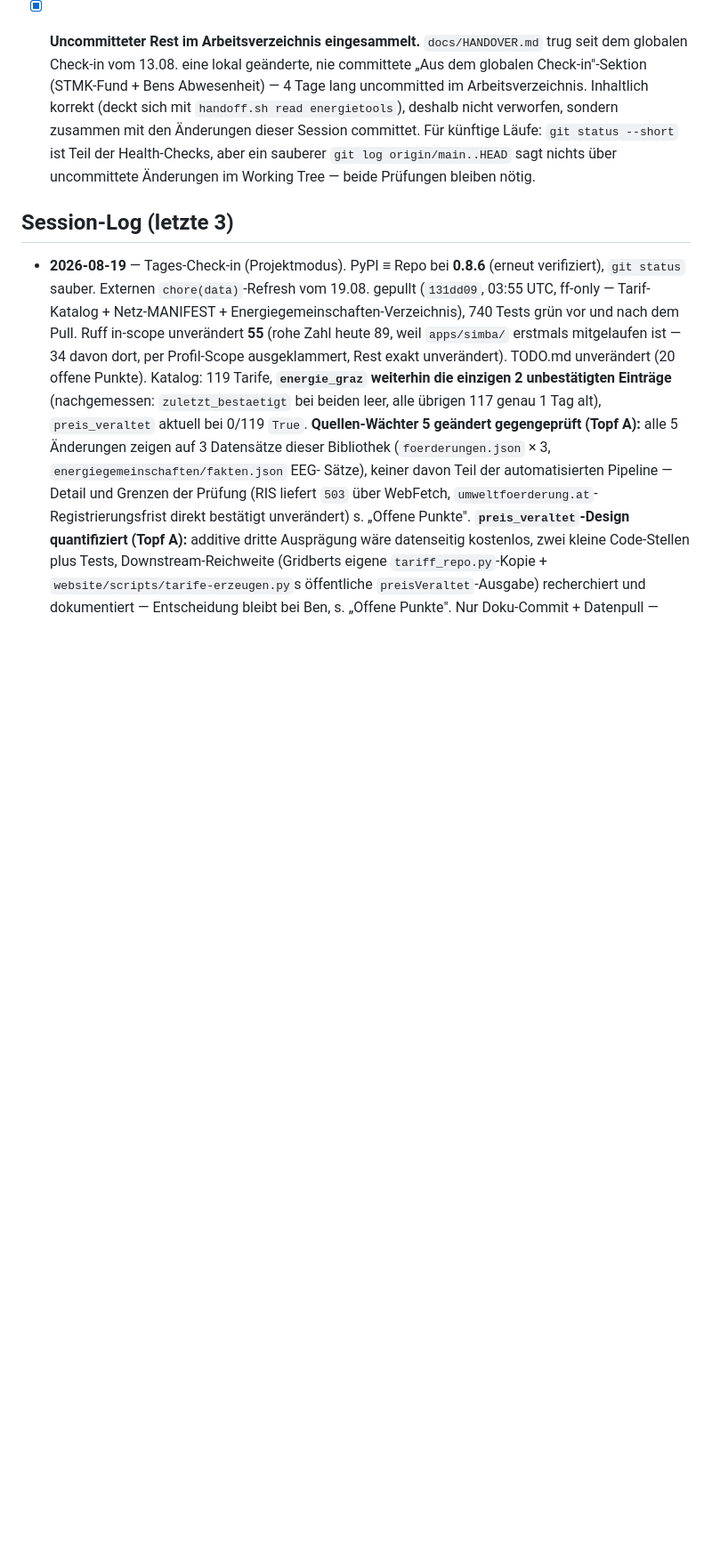
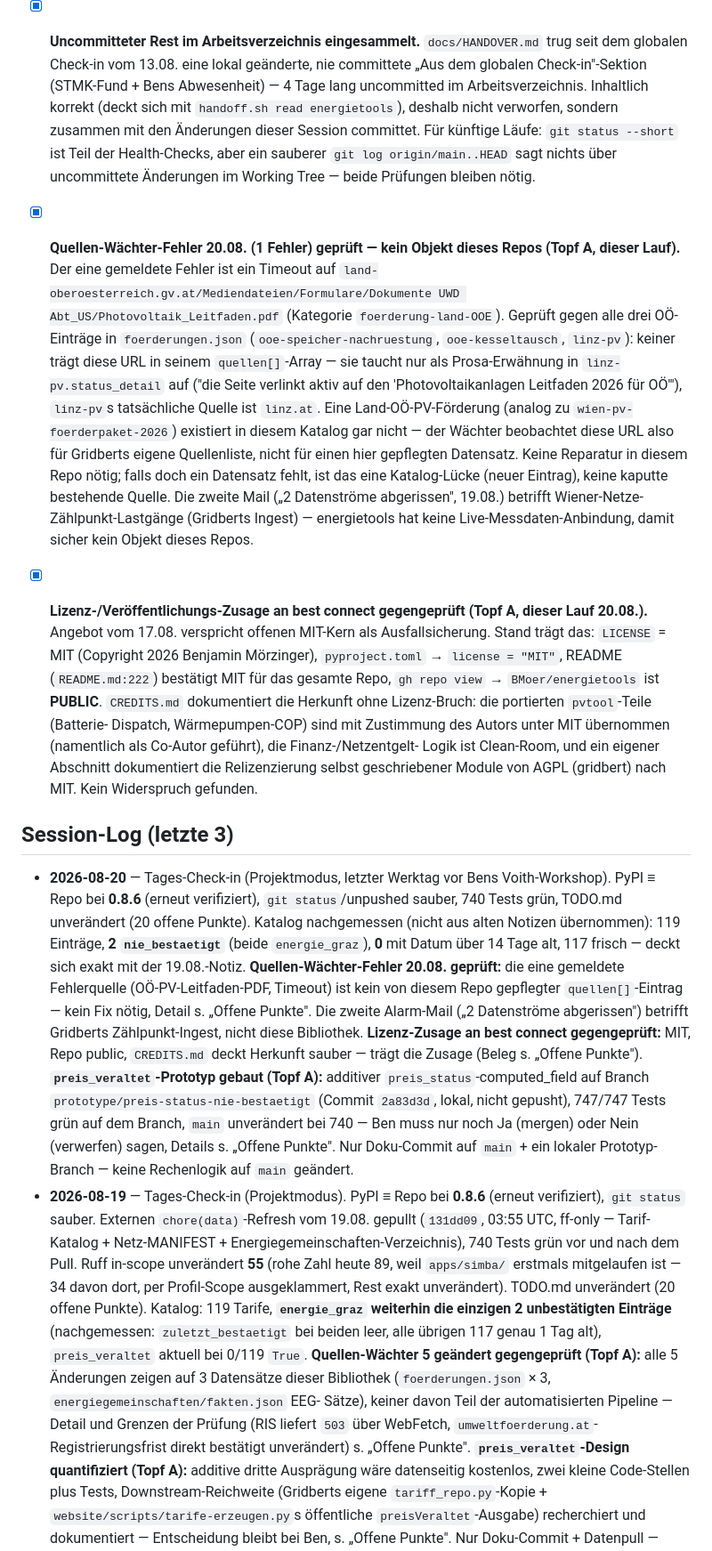
Before and after one commit to BMoer/energietools, a Markdown page: docs/HANDOVER.md, the part around one of its changes. Shown at 89% size. GitHub-like rendering; blank space fills up the shorter version.

Commit message:
docs(handover): Check-in 20.08. — Quellen-Fehler + Lizenz-Zusage gegengeprüft, preis_status-Prototyp gebaut
- Katalog nachgemessen: 119 Einträge, 2 nie_bestaetigt (energie_graz), 0 >14 Tage.
- Quellen-Wächter-Fehler 20.08. (OÖ-PV-Leitfaden-PDF, Timeout): kein von
  energietools gepflegter quellen[]-Eintrag, kein Fix in diesem Repo nötig.
  Zweite Alarm-Mail (Datenströme abgerissen) betrifft Gridberts Ingest, nicht
  diese Bibliothek.
- Lizenz-/Veröffentlichungs-Zusage an best connect (17.08.) gegengeprüft: MIT,
  Repo public, CREDITS.md sauber — Stand trägt die Zusage.
- preis_status-Prototyp (dritte Ausprägung neben preis_veraltet, additiv) auf
  Branch prototype/preis-status-nie-bestaetigt gebaut und getestet (747/747),
  lokal, nicht gepusht — Bens Entscheidung jetzt nur noch Ja/Nein.

```diff
--- a/docs/HANDOVER.md
+++ b/docs/HANDOVER.md
@@ -297,9 +315,58 @@
       Für künftige Läufe: `git status --short` ist Teil der Health-Checks, aber
       ein sauberer `git log origin/main..HEAD` sagt nichts über uncommittete
       Änderungen im Working Tree — beide Prüfungen bleiben nötig.
+- [x] **Quellen-Wächter-Fehler 20.08. (1 Fehler) geprüft — kein Objekt dieses
+      Repos (Topf A, dieser Lauf).** Der eine gemeldete Fehler ist ein Timeout
+      auf `land-oberoesterreich.gv.at/Mediendateien/Formulare/Dokumente UWD
+      Abt_US/Photovoltaik_Leitfaden.pdf` (Kategorie `foerderung-land-OOE`).
+      Geprüft gegen alle drei OÖ-Einträge in `foerderungen.json`
+      (`ooe-speicher-nachruestung`, `ooe-kesseltausch`, `linz-pv`): keiner trägt
+      diese URL in seinem `quellen[]`-Array — sie taucht nur als Prosa-Erwähnung
+      in `linz-pv.status_detail` auf ("die Seite verlinkt aktiv auf den
+      'Photovoltaikanlagen Leitfaden 2026 für OÖ'"), `linz-pv`s tatsächliche
+      Quelle ist `linz.at`. Eine Land-OÖ-PV-Förderung (analog zu
+      `wien-pv-foerderpaket-2026`) existiert in diesem Katalog gar nicht — der
+      Wächter beobachtet diese URL also für Gridberts eigene Quellenliste, nicht
+      für einen hier gepflegten Datensatz. Keine Reparatur in diesem Repo nötig;
+      falls doch ein Datensatz fehlt, ist das eine Katalog-Lücke (neuer Eintrag),
+      keine kaputte bestehende Quelle. Die zweite Mail („2 Datenströme
+      abgerissen", 19.08.) betrifft Wiener-Netze-Zählpunkt-Lastgänge (Gridberts
+      Ingest) — energietools hat keine Live-Messdaten-Anbindung, damit sicher
+      kein Objekt dieses Repos.
+- [x] **Lizenz-/Veröffentlichungs-Zusage an best connect gegengeprüft (Topf A,
+      dieser Lauf 20.08.).** Angebot vom 17.08. verspricht offenen MIT-Kern als
+      Ausfallsicherung. Stand trägt das: `LICENSE` = MIT (Copyright 2026
+      Benjamin Mörzinger), `pyproject.toml` → `license = "MIT"`, README
+      (`README.md:222`) bestätigt MIT für das gesamte Repo, `gh repo view` →
+      `BMoer/energietools` ist **PUBLIC**. `CREDITS.md` dokumentiert die
+      Herkunft ohne Lizenz-Bruch: die portierten `pvtool`-Teile (Batterie-
+      Dispatch, Wärmepumpen-COP) sind mit Zustimmung des Autors unter MIT
+      übernommen (namentlich als Co-Autor geführt), die Finanz-/Netzentgelt-
+      Logik ist Clean-Room, und ein eigener Abschnitt dokumentiert die
+      Relizenzierung selbst geschriebener Module von AGPL (gridbert) nach MIT.
+      Kein Widerspruch gefunden.
 
 ## Session-Log (letzte 3)
 
+- **2026-08-20** — Tages-Check-in (Projektmodus, letzter Werktag vor Bens
+  Voith-Workshop). PyPI ≡ Repo bei **0.8.6** (erneut verifiziert), `git
+  status`/unpushed sauber, 740 Tests grün, TODO.md unverändert (20 offene
+  Punkte). Katalog nachgemessen (nicht aus alten Notizen übernommen): 119
+  Einträge, **2 `nie_bestaetigt`** (beide `energie_graz`), **0** mit Datum
+  über 14 Tage alt, 117 frisch — deckt sich exakt mit der 19.08.-Notiz.
+  **Quellen-Wächter-Fehler 20.08. geprüft:** die eine gemeldete Fehlerquelle
+  (OÖ-PV-Leitfaden-PDF, Timeout) ist kein von diesem Repo gepflegter
+  `quellen[]`-Eintrag — kein Fix nötig, Detail s. „Offene Punkte". Die zweite
+  Alarm-Mail („2 Datenströme abgerissen") betrifft Gridberts Zählpunkt-Ingest,
+  nicht diese Bibliothek. **Lizenz-Zusage an best connect gegengeprüft:** MIT,
+  Repo public, `CREDITS.md` deckt Herkunft sauber — trägt die Zusage (Beleg s.
+  „Offene Punkte"). **`preis_veraltet`-Prototyp gebaut (Topf A):** additiver
+  `preis_status`-computed_field auf Branch
+  `prototype/preis-status-nie-bestaetigt` (Commit `2a83d3d`, lokal, nicht
+  gepusht), 747/747 Tests grün auf dem Branch, `main` unverändert bei 740 —
+  Ben muss nur noch Ja (mergen) oder Nein (verwerfen) sagen, Details s.
+  „Offene Punkte". Nur Doku-Commit auf `main` + ein lokaler Prototyp-Branch —
+  keine Rechenlogik auf `main` geändert.
 - **2026-08-19** — Tages-Check-in (Projektmodus). PyPI ≡ Repo bei **0.8.6** (erneut
   verifiziert), `git status` sauber. Externen `chore(data)`-Refresh vom 19.08.
   gepullt (`131dd09`, 03:55 UTC, ff-only — Tarif-Katalog + Netz-MANIFEST +
```
Also changed, not shown: other parts of docs/HANDOVER.md (+20 -2 lines).
